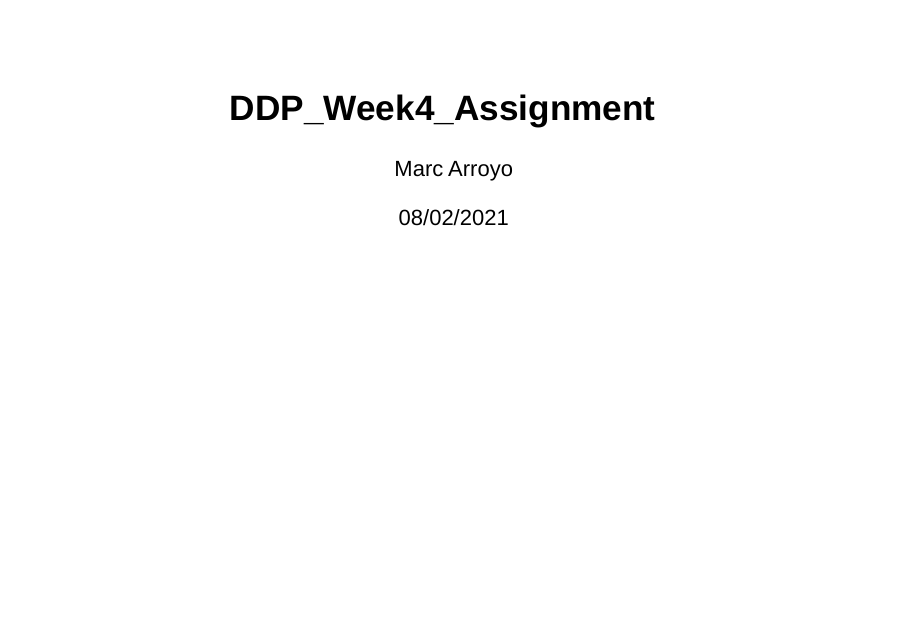
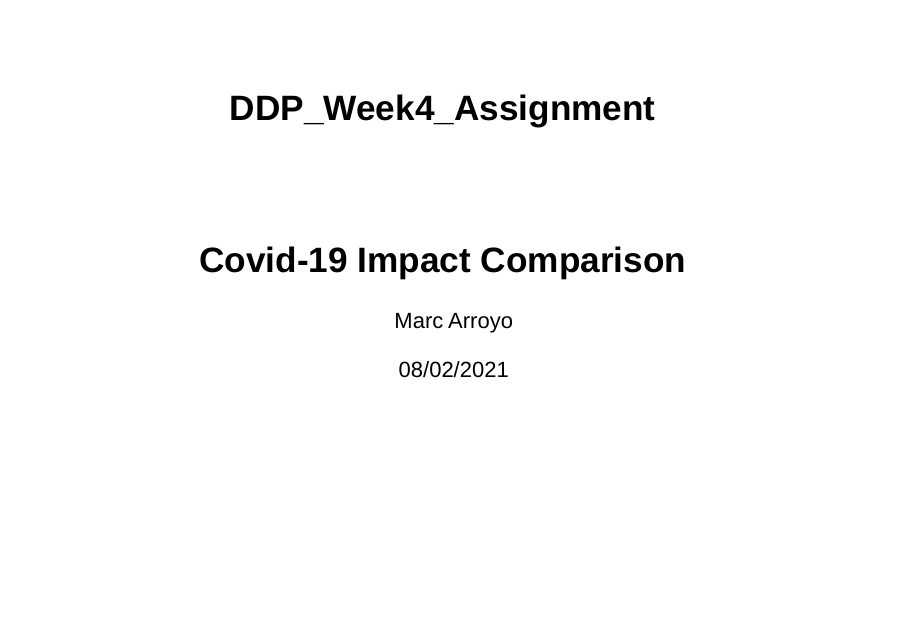
Before and after one commit to marroyopa/DDP_Week4_Assignment, an R Markdown document (index.Rmd): page 1 of 6. The pictures show the output file index.html that the author committed with the source, opened offline.

Commit message:
Final version pitch presentation

```diff
--- a/index.Rmd
+++ b/index.Rmd
@@ -1,5 +1,6 @@
 ---
 title: "DDP_Week4_Assignment"
+subtitle: "Covid-19 Impact Comparison"
 author: "Marc Arroyo"
 date: "08/02/2021"
 output:
```
Also changed, not shown: index.html.
